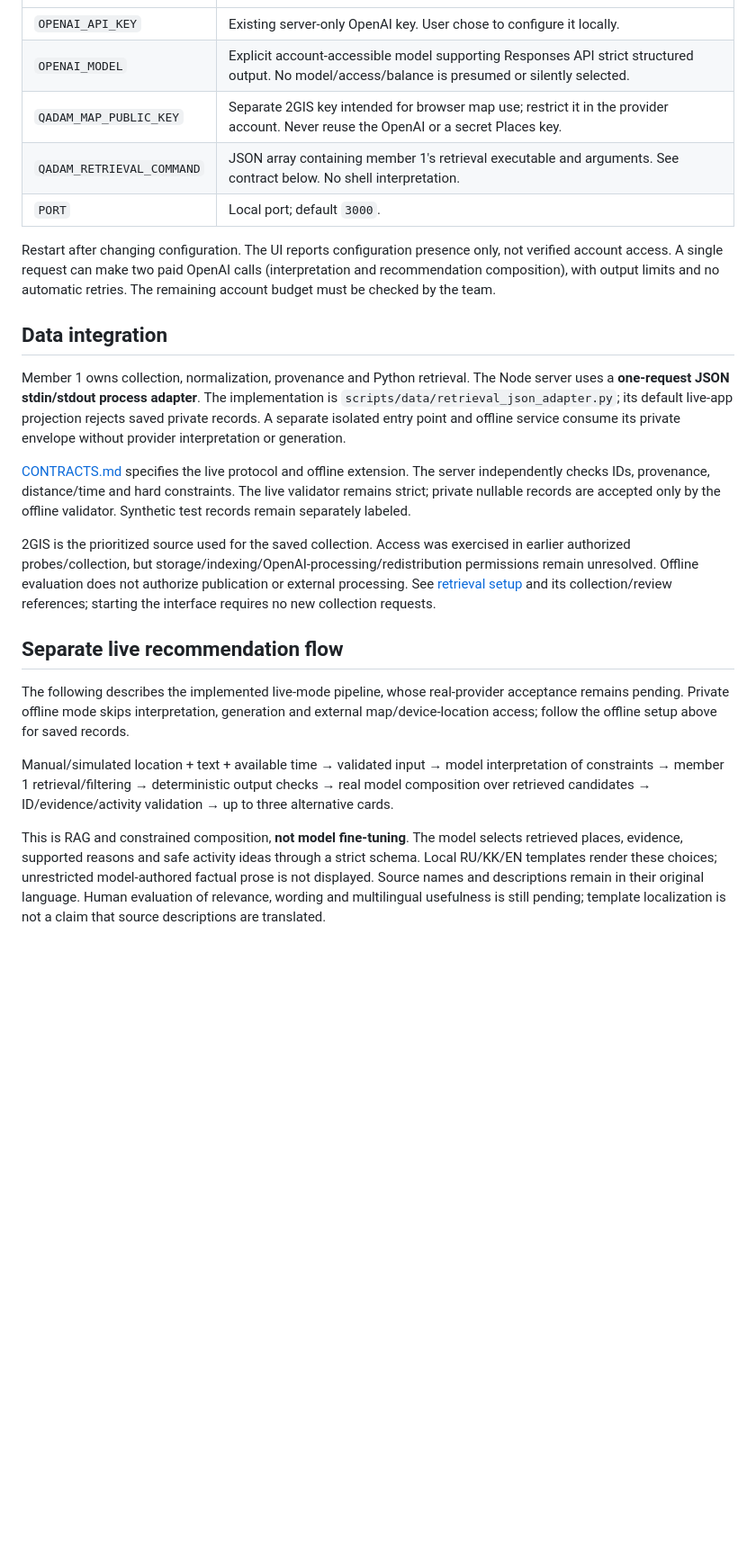
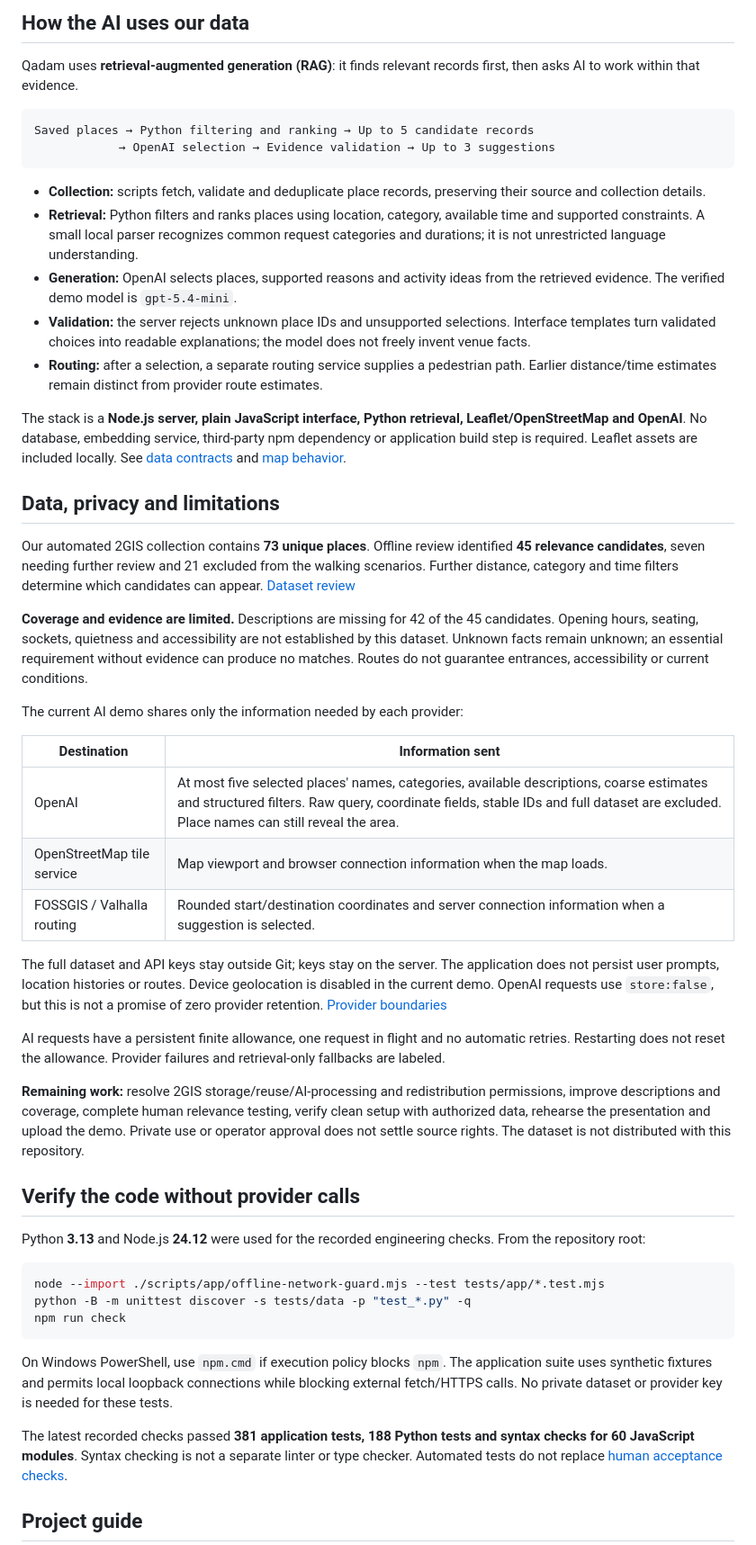
Before and after one commit to dinrkz/QWERTY, a Markdown page: README.md, the part around one of its changes. Shown at 90% size. Drawn GitHub-style; blank space fills up the shorter version.

````diff
--- a/README.md
+++ b/README.md
@@ -35,25 +67,53 @@ Copy-Item .env.example .env.local
+## How the AI uses our data
+
+Qadam uses **retrieval-augmented generation (RAG)**: it finds relevant records first, then asks AI to work within that evidence.
+
+```text
+Saved places → Python filtering and ranking → Up to 5 candidate records
+            → OpenAI selection → Evidence validation → Up to 3 suggestions
+```
+
+- **Collection:** scripts fetch, validate and deduplicate place records, preserving their source and collection details.
+- **Retrieval:** Python filters and ranks places using location, category, available time and supported constraints. A small local parser recognizes common request categories and durations; it is not unrestricted language understanding.
+- **Generation:** OpenAI selects places, supported reasons and activity ideas from the retrieved evidence. The verified demo model is `gpt-5.4-mini`.
+- **Validation:** the server rejects unknown place IDs and unsupported selections. Interface templates turn validated choices into readable explanations; the model does not freely invent venue facts.
+- **Routing:** after a selection, a separate routing service supplies a pedestrian path. Earlier distance/time estimates remain distinct from provider route estimates.
+
+The stack is a **Node.js server, plain JavaScript interface, Python retrieval, Leaflet/OpenStreetMap and OpenAI**. No database, embedding service, third-party npm dependency or application build step is required. Leaflet assets are included locally. See [data contracts](docs/CONTRACTS.md) and [map behavior](docs/OPENSTREETMAP.md).
+
+## Data, privacy and limitations
+
+Our automated 2GIS collection contains **73 unique places**. Offline review identified **45 relevance candidates**, seven needing further review and 21 excluded from the walking scenarios. Further distance, category and time filters determine which candidates can appear. [Dataset review](docs/WALKING_DATASET_REVIEW.md)
+
+**Coverage and evidence are limited.** Descriptions are missing for 42 of the 45 candidates. Opening hours, seating, sockets, quietness and accessibility are not established by this dataset. Unknown facts remain unknown; an essential requirement without evidence can produce no matches. Routes do not guarantee entrances, accessibility or current conditions.
+
+The current AI demo shares only the information needed by each provider:
+
+| Destination | Information sent |
 |---|---|
-| `OPENAI_API_KEY` | Existing server-only OpenAI key. User chose to configure it locally. |
-| `OPENAI_MODEL` | Explicit account-accessible model supporting Responses API strict structured output. No model/access/balance is presumed or silently selected. |
-| `QADAM_MAP_PUBLIC_KEY` | Separate 2GIS key intended for browser map use; restrict it in the provider account. Never reuse the OpenAI or a secret Places key. |
-| `QADAM_RETRIEVAL_COMMAND` | JSON array containing member 1's retrieval executable and arguments. See contract below. No shell interpretation. |
-| `PORT` | Local port; default `3000`. |
+| OpenAI | At most five selected places' names, categories, available descriptions, coarse estimates and structured filters. Raw query, coordinate fields, stable IDs and full dataset are excluded. Place names can still reveal the area. |
+| OpenStreetMap tile service | Map viewport and browser connection information when the map loads. |
+| FOSSGIS / Valhalla routing | Rounded start/destination coordinates and server connection information when a suggestion is selected. |
 
-Restart after changing configuration. The UI reports configuration presence only, not verified account access. A single request can make two paid OpenAI calls (interpretation and recommendation composition), with output limits and no automatic retries. The remaining account budget must be checked by the team.
+The full dataset and API keys stay outside Git; keys stay on the server. The application does not persist user prompts, location histories or routes. Device geolocation is disabled in the current demo. OpenAI requests use `store:false`, but this is not a promise of zero provider retention. [Provider boundaries](docs/BOUNDED_INTERFACE.md)
 
-## Data integration
+AI requests have a persistent finite allowance, one request in flight and no automatic retries. Restarting does not reset the allowance. Provider failures and retrieval-only fallbacks are labeled.
 
-Member 1 owns collection, normalization, provenance and Python retrieval. The Node server uses a **one-request JSON stdin/stdout process adapter**. The implementation is `scripts/data/retrieval_json_adapter.py`; its default live-app projection rejects saved private records. A separate isolated entry point and offline service consume its private envelope without provider interpretation or generation.
+**Remaining work:** resolve 2GIS storage/reuse/AI-processing and redistribution permissions, improve descriptions and coverage, complete human relevance testing, verify clean setup with authorized data, rehearse the presentation and upload the demo. Private use or operator approval does not settle source rights. The dataset is not distributed with this repository.
 
-[CONTRACTS.md](docs/CONTRACTS.md) specifies the live protocol and offline extension. The server independently checks IDs, provenance, distance/time and hard constraints. The live validator remains strict; private nullable records are accepted only by the offline validator. Synthetic test records remain separately labeled.
+## Verify the code without provider calls
 
-2GIS is the prioritized source used for the saved collection. Access was exercised in earlier authorized probes/collection, but storage/indexing/OpenAI-processing/redistribution permissions remain unresolved. Offline evaluation does not authorize publication or external processing. See [retrieval setup](docs/OFFLINE_RETRIEVAL.md) and its collection/review references; starting the interface requires no new collection requests.
+Python **3.13** and Node.js **24.12** were used for the recorded engineering checks. From the repository root:
 
-## Separate live recommendation flow
+```sh
+node --import ./scripts/app/offline-network-guard.mjs --test tests/app/*.test.mjs
+python -B -m unittest discover -s tests/data -p "test_*.py" -q
+npm run check
+```
 
-The following describes the implemented live-mode pipeline, whose real-provider acceptance remains pending. Private offline mode skips interpretation, generation and external map/device-location access; follow the offline setup above for saved records.
+On Windows PowerShell, use `npm.cmd` if execution policy blocks `npm`. The application suite uses synthetic fixtures and permits local loopback connections while blocking external fetch/HTTPS calls. No private dataset or provider key is needed for these tests.
 
-Manual/simulated location + text + available time → validated input → model interpretation of constraints → member 1 retrieval/filtering → deterministic output checks → real model composition over retrieved candidates → ID/evidence/activity validation → up to three alternative cards.
+The latest recorded checks passed **381 application tests, 188 Python tests and syntax checks for 60 JavaScript modules**. Syntax checking is not a separate linter or type checker. Automated tests do not replace [human acceptance checks](ACCEPTANCE_TESTS.md).
 
-This is RAG and constrained composition, **not model fine-tuning**. The model selects retrieved places, evidence, supported reasons and safe activity ideas through a strict schema. Local RU/KK/EN templates render these choices; unrestricted model-authored factual prose is not displayed. Source names and descriptions remain in their original language. Human evaluation of relevance, wording and multilingual usefulness is still pending; template localization is not a claim that source descriptions are translated.
+## Project guide
 
````
Also changed, not shown: other parts of README.md (+62 -43 lines).
